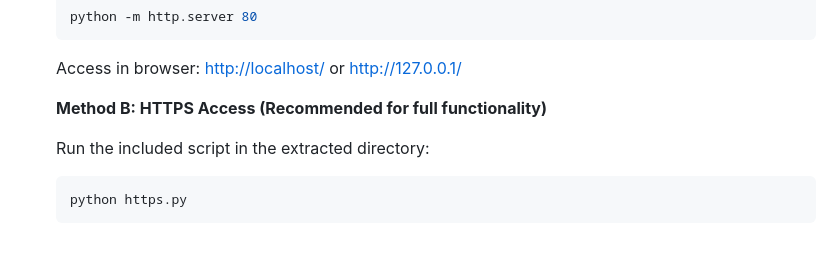
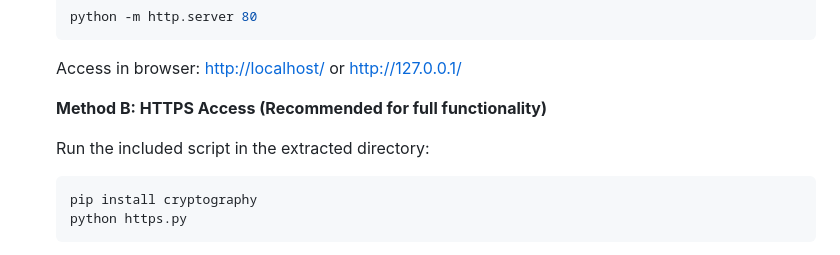
Before and after one commit to 570840344/ddosi-PacketLens, a Markdown page: README_EN.md, the part around the change. Rendered like a GitHub page.

````diff
--- a/README_EN.md
+++ b/README_EN.md
@@ -63,6 +63,7 @@ Due to browser security policies restricting local file access (`.mmdb`), local
 
    Run the included script in the extracted directory:
    ```bash
+   pip install cryptography
    python https.py
    ```
    The script will automatically use system openssl to generate a certificate and start the service. Access in browser: [https://localhost:8443/](https://localhost:8443/) (The browser will prompt a security warning; choose to proceed/ignore).
````
